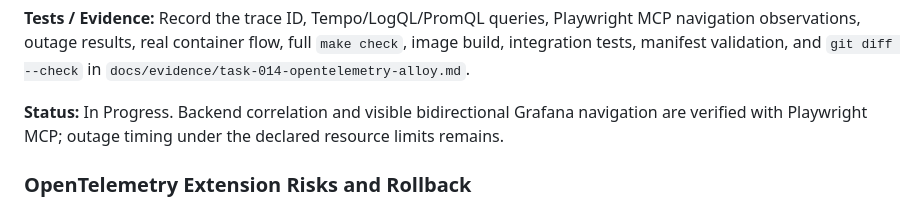
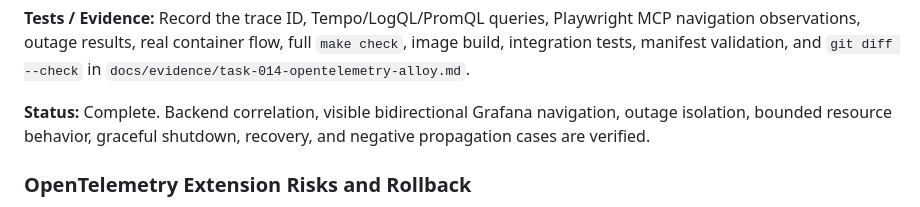
Before and after one commit to hotter74514/aiconfigurator-portal, a Markdown page: IMPLEMENTATION_PLAN.md, the part around the change. GitHub-like rendering.

```diff
--- a/IMPLEMENTATION_PLAN.md
+++ b/IMPLEMENTATION_PLAN.md
@@ -848,9 +848,9 @@ navigation observations, outage results, real container flow, full `make check`,
 image build, integration tests, manifest validation, and `git diff --check` in
 `docs/evidence/task-014-opentelemetry-alloy.md`.
 
-**Status:** In Progress. Backend correlation and visible bidirectional Grafana
-navigation are verified with Playwright MCP; outage timing under the declared
-resource limits remains.
+**Status:** Complete. Backend correlation, visible bidirectional Grafana navigation,
+outage isolation, bounded resource behavior, graceful shutdown, recovery, and
+negative propagation cases are verified.
 
 ### OpenTelemetry Extension Risks and Rollback
 
```
Also changed, not shown: TASKS.md (+4 -2 lines), docs/evidence/task-014-opentelemetry-alloy.md (+32 -6 lines).
